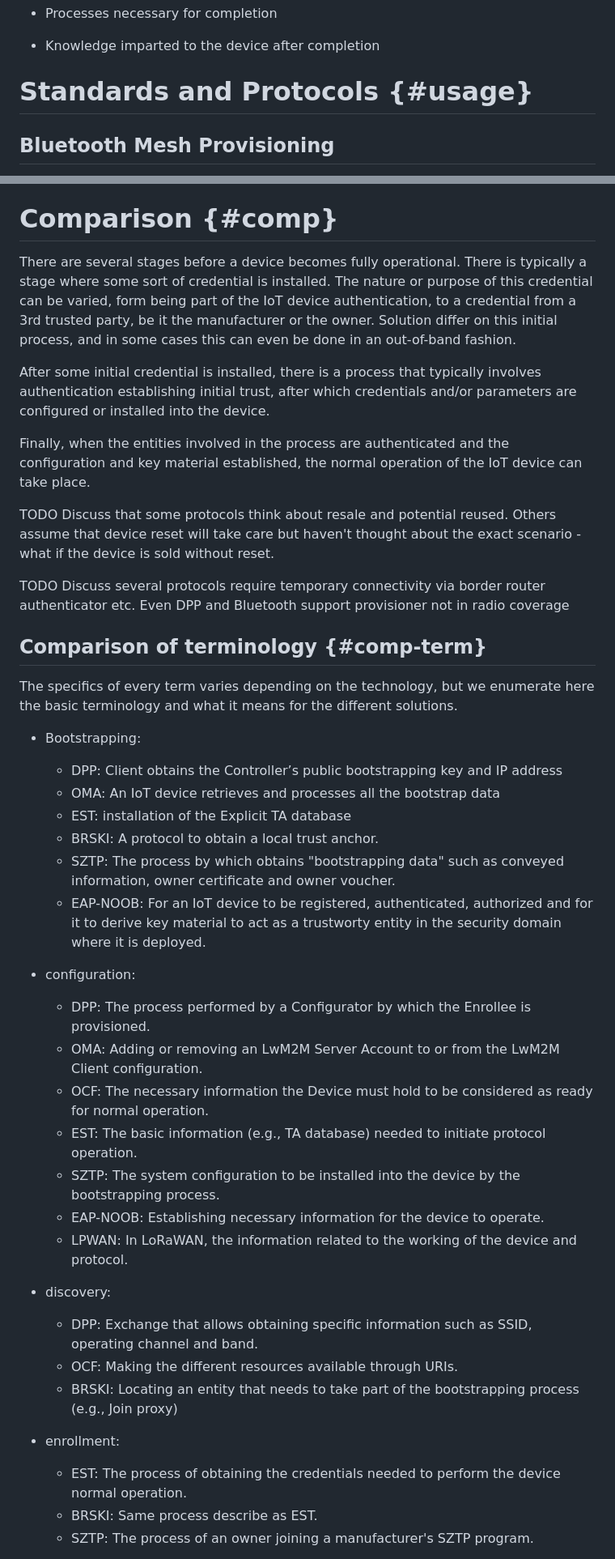
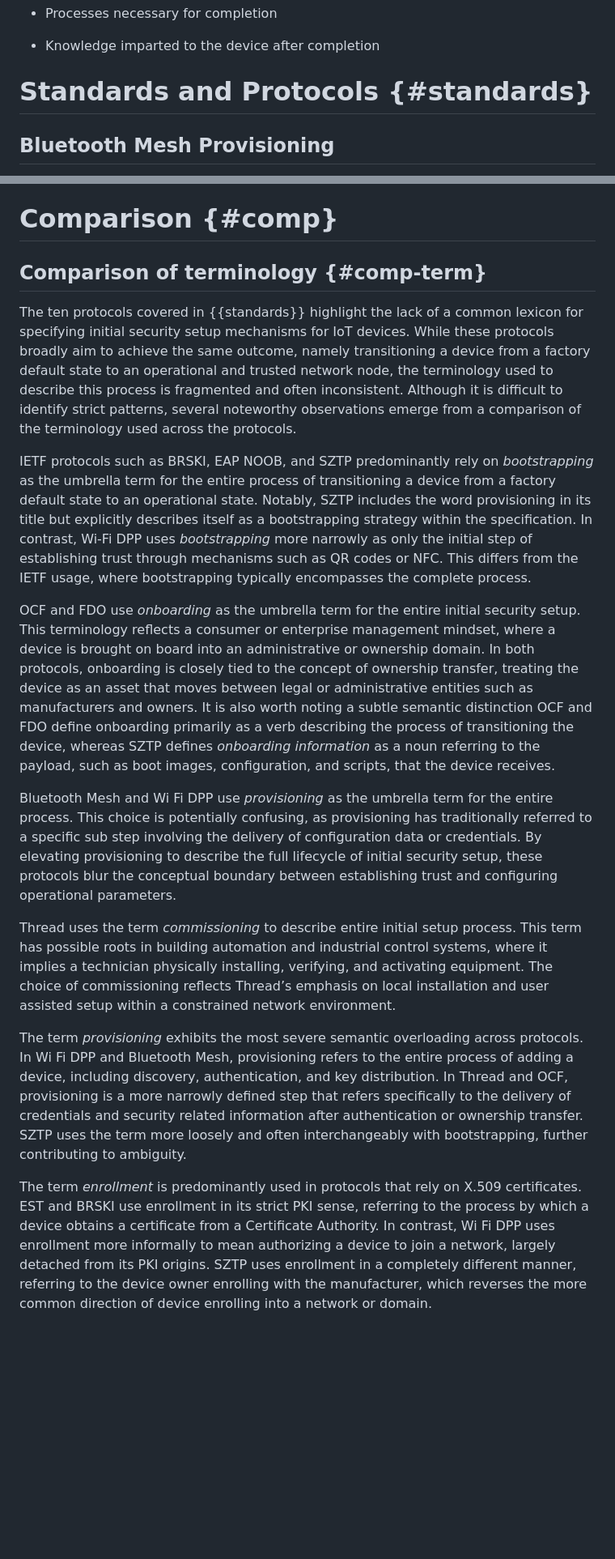
Before and after one commit to t2trg/security-setup-iot-devices, a Markdown page: draft-irtf-t2trg-security-setup-iot-devices.md, 2 parts joined by grey strips. Shown at 81% size. GitHub-like rendering; blank space fills up the shorter version.

Commit message:
comparison of terminology ready

```diff
--- a/draft-irtf-t2trg-security-setup-iot-devices.md
+++ b/draft-irtf-t2trg-security-setup-iot-devices.md
@@ -209,7 +209,7 @@ The next section provides an overview of some standards and protocols for initia
 
 
 
-# Standards and Protocols {#usage}
+# Standards and Protocols {#standards}
 
 
 ## Bluetooth Mesh Provisioning
@@ -453,46 +453,24 @@ Thread has the following characteristics:
 
 # Comparison {#comp}
 
-There are several stages before a device becomes fully operational. There is typically a stage where some sort of credential is installed. The nature or purpose of this credential can be varied, form being part of the IoT device authentication, to a credential from a 3rd trusted party, be it the manufacturer or the owner. Solution differ on this initial process, and in some cases this can even be done in an out-of-band fashion.
 
-After some initial credential is installed, there is a process that typically involves authentication establishing initial trust, after which  credentials and/or parameters are configured or installed into the device.
 
-Finally, when the entities involved in the process are authenticated and the configuration and key material established, the normal operation of the IoT device can take place.
 
-TODO Discuss that some protocols think about resale and potential reused. Others assume that device reset will take care but haven't thought about the exact scenario - what if the device is sold without reset.
 
-TODO Discuss several protocols require temporary connectivity via border router authenticator etc. Even DPP and Bluetooth support provisioner not in radio coverage
 
 ## Comparison of terminology {#comp-term}
 
-The specifics of every term varies depending on the technology, but we enumerate here the basic terminology and what it means for the different solutions.
+The ten protocols covered in {{standards}} highlight the lack of a common lexicon for specifying initial security setup mechanisms for IoT devices. While these protocols broadly aim to achieve the same outcome, namely transitioning a device from a factory default state to an operational and trusted network node, the terminology used to describe this process is fragmented and often inconsistent. Although it is difficult to identify strict patterns, several noteworthy observations emerge from a comparison of the terminology used across the protocols.
 
+IETF protocols such as BRSKI, EAP NOOB, and SZTP predominantly rely on *bootstrapping* as the umbrella term for the entire process of transitioning a device from a factory default state to an operational state. Notably, SZTP includes the word provisioning in its title but explicitly describes itself as a bootstrapping strategy within the specification. In contrast, Wi-Fi DPP uses *bootstrapping* more narrowly as only the initial step of establishing trust through mechanisms such as QR codes or NFC. This differs from the IETF usage, where bootstrapping typically encompasses the complete process.
 
-- Bootstrapping:
-  * DPP: Client obtains the Controller’s public bootstrapping key and IP address
-  * OMA: An IoT device retrieves and processes all the bootstrap data
-  * EST: installation of the Explicit TA database
-  * BRSKI: A protocol to obtain a local trust anchor.
-  * SZTP: The process by which obtains "bootstrapping data" such as conveyed information, owner certificate and owner voucher.
-  * EAP-NOOB: For an IoT device to be registered, authenticated, authorized and for it to derive key material to act as a trustworty entity in the security domain where it is deployed.
+OCF and FDO use *onboarding* as the umbrella term for the entire initial security setup. This terminology reflects a consumer or enterprise management mindset, where a device is brought on board into an administrative or ownership domain. In both protocols, onboarding is closely tied to the concept of ownership transfer, treating the device as an asset that moves between legal or administrative entities such as manufacturers and owners. It is also worth noting a subtle semantic distinction OCF and FDO define onboarding primarily as a verb describing the process of transitioning the device, whereas SZTP defines *onboarding information* as a noun referring to the payload, such as boot images, configuration, and scripts, that the device receives.
 
-- configuration:
-  * DPP: The process performed by a Configurator by which the Enrollee is provisioned.
-  * OMA: Adding or removing an LwM2M Server Account to or from the LwM2M Client configuration.
-  * OCF: The necessary information the Device must hold to be considered as ready for normal operation.
-  * EST: The basic information (e.g., TA database) needed to initiate protocol operation.
-  * SZTP: The system configuration  to be installed into the device by the bootstrapping process.
-  * EAP-NOOB: Establishing  necessary information for the device to operate.
-  * LPWAN: In LoRaWAN, the information related to the working of the device and protocol.
+Bluetooth Mesh and Wi Fi DPP use *provisioning* as the umbrella term for the entire process. This choice is potentially confusing, as provisioning has traditionally referred to a specific sub step involving the delivery of configuration data or credentials. By elevating provisioning to describe the full lifecycle of initial security setup, these protocols blur the conceptual boundary between establishing trust and configuring operational parameters.
 
-- discovery:
-  * DPP: Exchange that allows obtaining specific information such as SSID, operating channel and band.
-  * OCF: Making the different resources available through URIs.
-  * BRSKI: Locating an entity that needs to take part of the bootstrapping process (e.g., Join proxy)
+Thread uses the term *commissioning* to describe entire initial setup process. This term has possible roots in building automation and industrial control systems, where it implies a technician physically installing, verifying, and activating equipment. The choice of commissioning reflects Thread’s emphasis on local installation and user assisted setup within a constrained network environment.
 
-- enrollment:
-  * EST: The process of obtaining the credentials needed to perform the device normal operation.
-  * BRSKI: Same process describe as EST.
-  * SZTP: The process of an owner joining a manufacturer's SZTP program.
+The term *provisioning* exhibits the most severe semantic overloading across protocols. In Wi Fi DPP and Bluetooth Mesh, provisioning refers to the entire process of adding a device, including discovery, authentication, and key distribution. In Thread and OCF, provisioning is a more narrowly defined step that refers specifically to the delivery of credentials and security related information after authentication or ownership transfer. SZTP uses the term more loosely and often interchangeably with bootstrapping, further contributing to ambiguity.
 
+The term *enrollment* is predominantly used in protocols that rely on X.509 certificates. EST and BRSKI use enrollment in its strict PKI sense, referring to the process by which a device obtains a certificate from a Certificate Authority. In contrast, Wi Fi DPP uses enrollment more informally to mean authorizing a device to join a network, largely detached from its PKI origins. SZTP uses enrollment in a completely different manner, referring to the device owner enrolling with the manufacturer, which reverses the more common direction of device enrolling into a network or domain.
 
```
Also changed, not shown: other parts of draft-irtf-t2trg-security-setup-iot-devices.md (+5 -31 lines).
